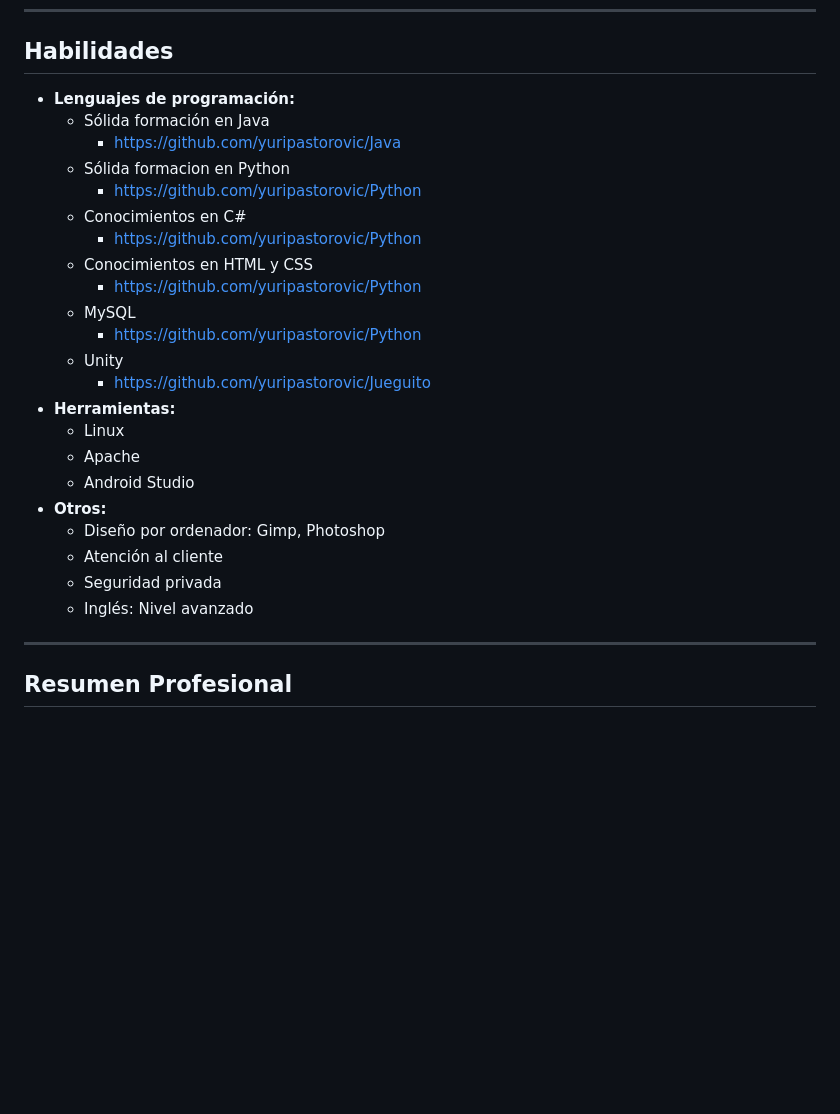
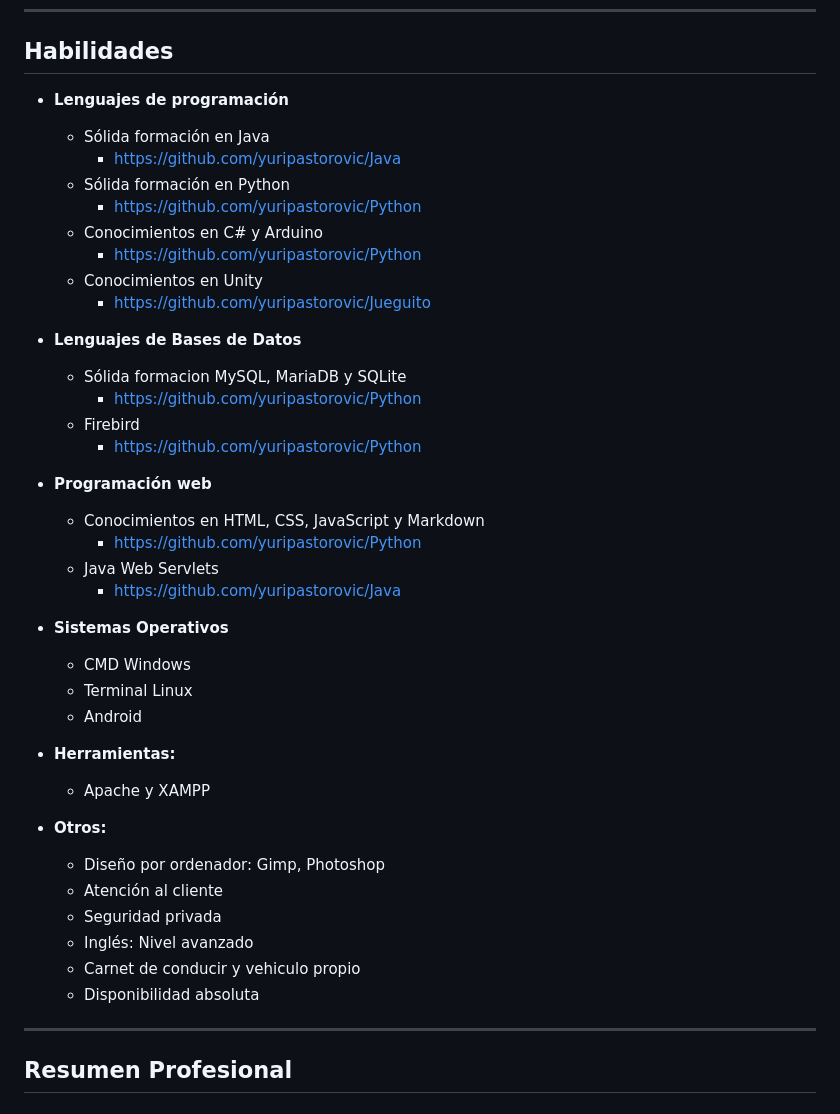
Before and after one commit to yuripastorovic/yuripastorovic.github.io, a Markdown page: README.md, the part around the change. GitHub-like rendering; blank space fills up the shorter version.

```diff
--- a/README.md
+++ b/README.md
@@ -6,28 +6,44 @@
 
 ## Habilidades
 
-- **Lenguajes de programación:**
+- **Lenguajes de programación**
   - Sólida formación en Java
     - https://github.com/yuripastorovic/Java
-  - Sólida formacion en Python
+  - Sólida formación en Python
     - https://github.com/yuripastorovic/Python
-  - Conocimientos en C#
+  - Conocimientos en C# y Arduino
     - https://github.com/yuripastorovic/Python
-  - Conocimientos en HTML y CSS
+  - Conocimientos en Unity
+    - https://github.com/yuripastorovic/Jueguito
+
+- **Lenguajes de Bases de Datos**
+  - Sólida formacion MySQL, MariaDB y SQLite
     - https://github.com/yuripastorovic/Python
-  - MySQL
+  - Firebird
     - https://github.com/yuripastorovic/Python
-  - Unity
-    - https://github.com/yuripastorovic/Jueguito
+
+- **Programación web**
+  - Conocimientos en HTML, CSS, JavaScript y Markdown
+    - https://github.com/yuripastorovic/Python
+  - Java Web Servlets
+    - https://github.com/yuripastorovic/Java
+
+- **Sistemas Operativos**
+  - CMD Windows
+  - Terminal Linux
+  - Android
+
 - **Herramientas:**
-  - Linux
-  - Apache
-  - Android Studio
+  - Apache y XAMPP
+
 - **Otros:**
   - Diseño por ordenador: Gimp, Photoshop
   - Atención al cliente
   - Seguridad privada
   - Inglés: Nivel avanzado
+  - Carnet de conducir y vehiculo propio
+  - Disponibilidad absoluta
+
 ---
 
 ## Resumen Profesional
```
